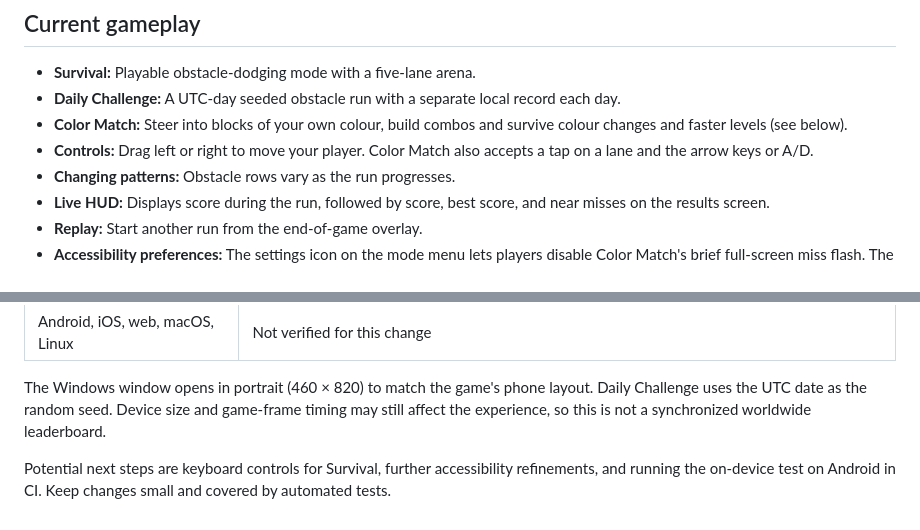
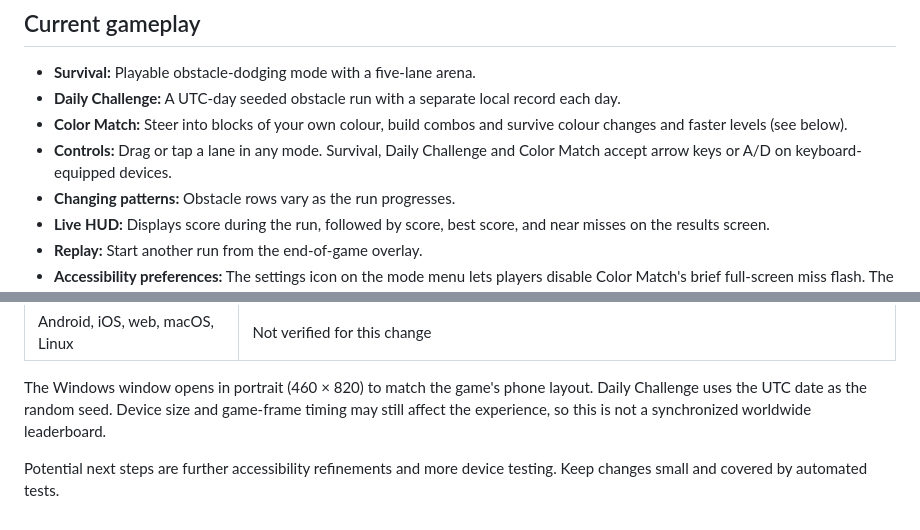
Before and after one commit to kris7011/color-dodge, a Markdown page: README.md, 2 parts joined by grey strips. GitHub-like rendering.

Commit message:
docs(game): document keyboard controls without losing accessibility settings

```diff
--- a/README.md
+++ b/README.md
@@ -9,7 +9,7 @@ Move between five lanes to avoid incoming obstacles. Survive longer to increase
 - **Survival:** Playable obstacle-dodging mode with a five-lane arena.
 - **Daily Challenge:** A UTC-day seeded obstacle run with a separate local record each day.
 - **Color Match:** Steer into blocks of your own colour, build combos and survive colour changes and faster levels (see below).
-- **Controls:** Drag left or right to move your player. Color Match also accepts a tap on a lane and the arrow keys or A/D.
+- **Controls:** Drag or tap a lane in any mode. Survival, Daily Challenge and Color Match accept arrow keys or A/D on keyboard-equipped devices.
 - **Changing patterns:** Obstacle rows vary as the run progresses.
 - **Live HUD:** Displays score during the run, followed by score, best score, and near misses on the results screen.
 - **Replay:** Start another run from the end-of-game overlay.
@@ -128,4 +128,4 @@ This is a **portfolio and learning project**, not a published mobile game. All t
 
 The Windows window opens in portrait (460 × 820) to match the game's phone layout. Daily Challenge uses the UTC date as the random seed. Device size and game-frame timing may still affect the experience, so this is not a synchronized worldwide leaderboard.
 
-Potential next steps are keyboard controls for Survival, further accessibility refinements, and running the on-device test on Android in CI. Keep changes small and covered by automated tests.
+Potential next steps are further accessibility refinements and more device testing. Keep changes small and covered by automated tests.
```
